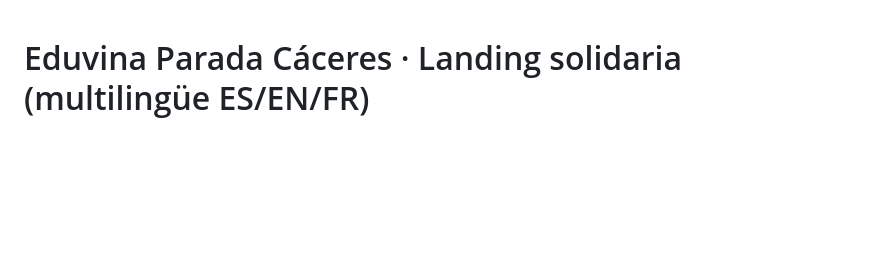
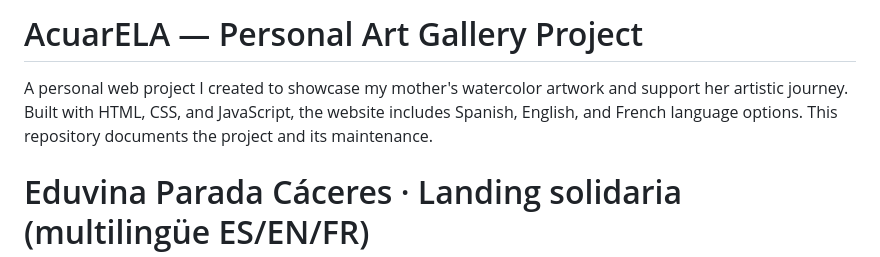
Before and after one commit to LLeniss/AcuarELA, a Markdown page: README.md, the part around the change. Drawn GitHub-style; blank space fills up the shorter version.

Commit message:
Update README with project description for AcuarELA
Added project overview and purpose for AcuarELA.

```diff
--- a/README.md
+++ b/README.md
@@ -1,3 +1,10 @@
+# AcuarELA — Personal Art Gallery Project
+
+A personal web project I created to showcase my mother's watercolor artwork and support her artistic journey.
+Built with HTML, CSS, and JavaScript, the website includes Spanish, English, and French language options.
+This repository documents the project and its maintenance.
+
+
 # Eduvina Parada Cáceres · Landing solidaria (multilingüe ES/EN/FR)
 
 Página web estática (HTML + CSS + JS mínimo) para acompañar la primera exposición de **Eduvina Parada Cáceres**, artista de acuarela que vive con ELA bulbar. El enfoque es **artista + obra + apoyo**: su obra está a la venta y el proyecto continúa más allá del evento.
```
